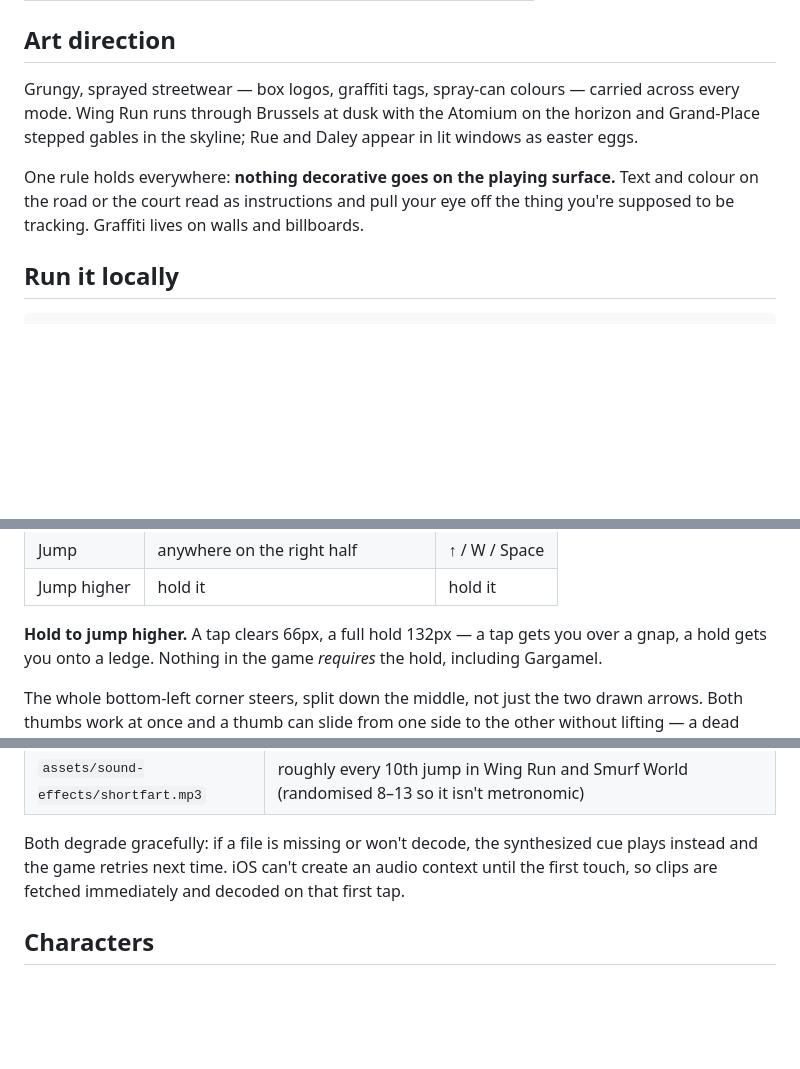
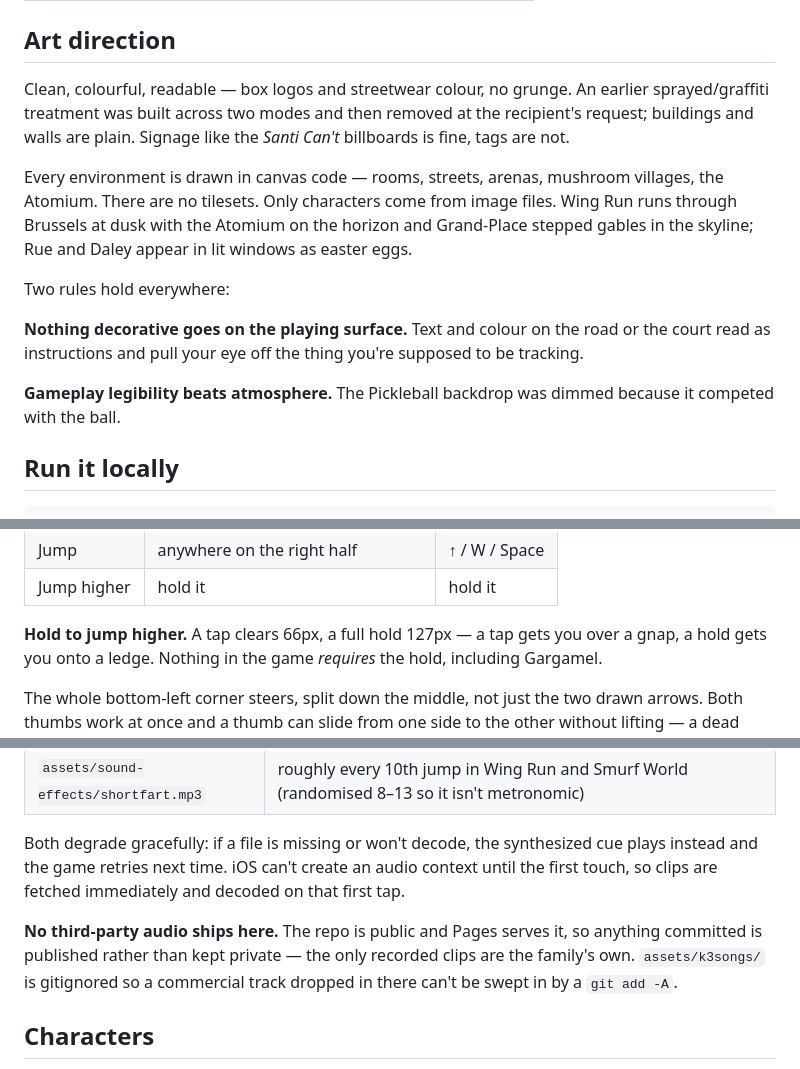
Before and after one commit to andrifr/santi-game, a Markdown page: README.md, 3 parts joined by grey strips. GitHub-like rendering; blank space fills up the shorter version.

```diff
--- a/README.md
+++ b/README.md
@@ -14,15 +14,25 @@ Live at **<https://andrifr.github.io/santi-game/>**
 
 ## Art direction
 
-Grungy, sprayed streetwear — box logos, graffiti tags, spray-can
-colours — carried across every mode. Wing Run runs through Brussels at
-dusk with the Atomium on the horizon and Grand-Place stepped gables in
-the skyline; Rue and Daley appear in lit windows as easter eggs.
+Clean, colourful, readable — box logos and streetwear colour, no
+grunge. An earlier sprayed/graffiti treatment was built across two modes
+and then removed at the recipient's request; buildings and walls are
+plain. Signage like the *Santi Can't* billboards is fine, tags are not.
 
-One rule holds everywhere: **nothing decorative goes on the playing
-surface.** Text and colour on the road or the court read as instructions
-and pull your eye off the thing you're supposed to be tracking. Graffiti
-lives on walls and billboards.
+Every environment is drawn in canvas code — rooms, streets, arenas,
+mushroom villages, the Atomium. There are no tilesets. Only characters
+come from image files. Wing Run runs through Brussels at dusk with the
+Atomium on the horizon and Grand-Place stepped gables in the skyline;
+Rue and Daley appear in lit windows as easter eggs.
+
+Two rules hold everywhere:
+
+**Nothing decorative goes on the playing surface.** Text and colour on
+the road or the court read as instructions and pull your eye off the
+thing you're supposed to be tracking.
+
+**Gameplay legibility beats atmosphere.** The Pickleball backdrop was
+dimmed because it competed with the ball.
 
 ## Run it locally
 
@@ -168,7 +178,7 @@ Gargamel. Four levels: the village, the wood, the gate, and the lair.
 | Jump | anywhere on the right half | ↑ / W / Space |
 | Jump higher | hold it | hold it |
 
-**Hold to jump higher.** A tap clears 66px, a full hold 132px — a tap
+**Hold to jump higher.** A tap clears 66px, a full hold 127px — a tap
 gets you over a gnap, a hold gets you onto a ledge. Nothing in the game
 *requires* the hold, including Gargamel.
 
@@ -301,6 +311,12 @@ synthesized cue plays instead and the game retries next time. iOS can't
 create an audio context until the first touch, so clips are fetched
 immediately and decoded on that first tap.
 
+**No third-party audio ships here.** The repo is public and Pages serves
+it, so anything committed is published rather than kept private — the
+only recorded clips are the family's own. `assets/k3songs/` is
+gitignored so a commercial track dropped in there can't be swept in by a
+`git add -A`.
+
 ## Characters
 
 `assets/faces/` holds transparent cutouts of Santi, Daley and Rue. The
```
Also changed, not shown: CLAUDE.md (+22 -7 lines), HANDOFF.md (added, +183 -0 lines).
